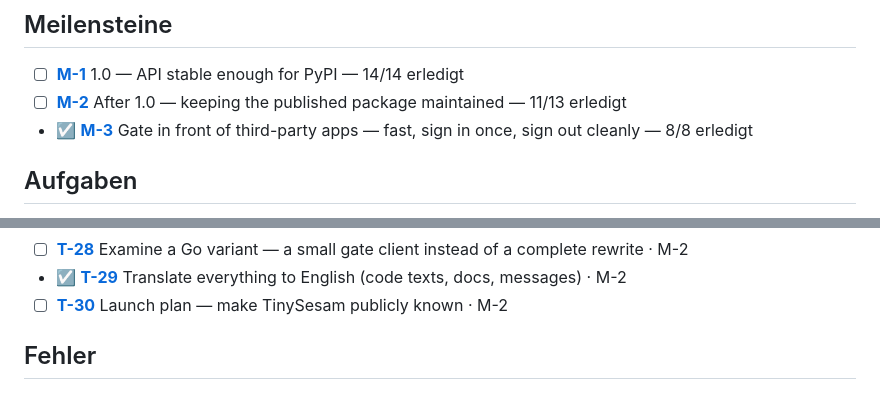
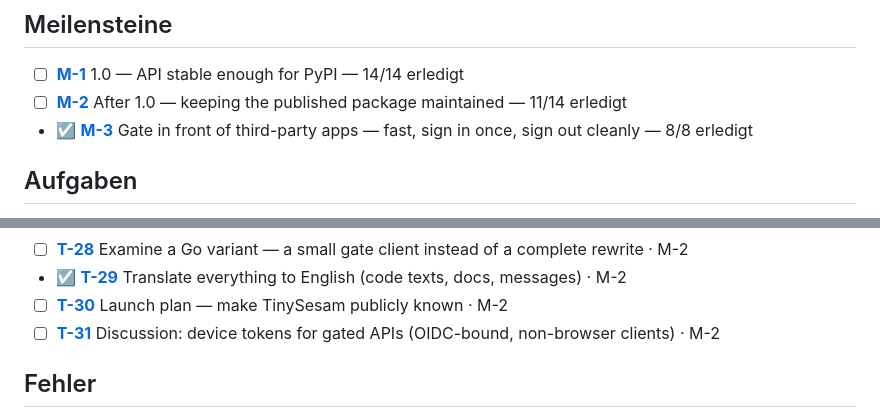
Before and after one commit to Ollornog/TinySesam, a Markdown page: backlog/README.md, 2 parts joined by grey strips. Drawn GitHub-style.

Commit message:
backlog: T-31 device tokens for gated APIs (open for discussion)
Co-Authored-By: Claude Opus 5.5 <noreply@anthropic.com>

```diff
--- a/backlog/README.md
+++ b/backlog/README.md
@@ -8,7 +8,7 @@ Konventionen: [README-KONVENTION.md](README-KONVENTION.md).
 ## Meilensteine
 
 * ☐ **[M-1](M-1-api-stable-1-0.md)** 1.0 — API stable enough for PyPI — 14/14 erledigt
-* ☐ **[M-2](M-2-after-1-0.md)** After 1.0 — keeping the published package maintained — 11/13 erledigt
+* ☐ **[M-2](M-2-after-1-0.md)** After 1.0 — keeping the published package maintained — 11/14 erledigt
 * ☑ **[M-3](M-3-gate-in-front-of-third-party-apps.md)** Gate in front of third-party apps — fast, sign in once, sign out cleanly — 8/8 erledigt
 
 ## Aufgaben
@@ -43,6 +43,7 @@ Konventionen: [README-KONVENTION.md](README-KONVENTION.md).
 * ☐ **[T-28](T-28-go-variant-small-gate-client.md)** Examine a Go variant — a small gate client instead of a complete rewrite · M-2
 * ☑ **[T-29](T-29-translate-everything-to-english.md)** Translate everything to English (code texts, docs, messages) · M-2
 * ☐ **[T-30](T-30-launch-plan.md)** Launch plan — make TinySesam publicly known · M-2
+* ☐ **[T-31](T-31-discussion-device-tokens-for-gated-apis-oidc-bound.md)** Discussion: device tokens for gated APIs (OIDC-bound, non-browser clients) · M-2
 
 ## Fehler
 
```
Also changed, not shown: backlog/T-31-discussion-device-tokens-for-gated-apis-oidc-bound.md (added, +24 -0 lines).
